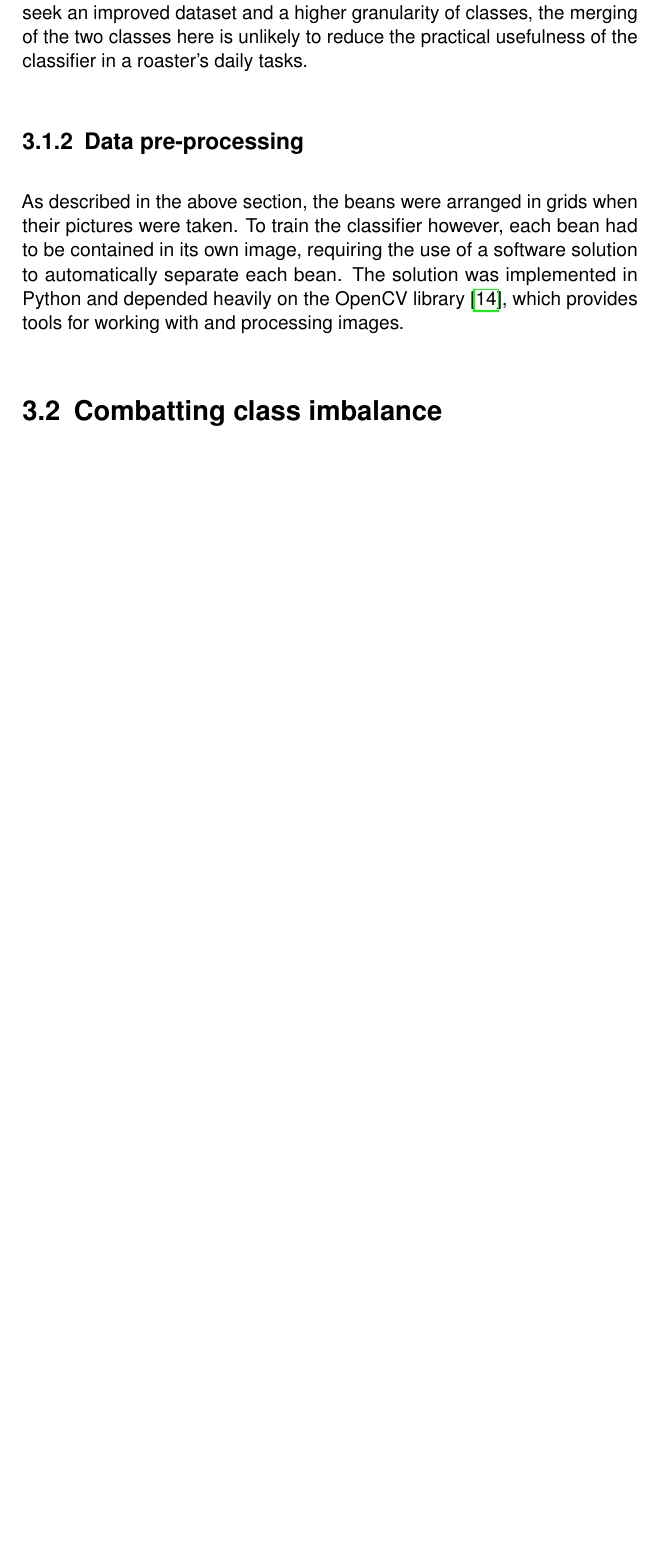
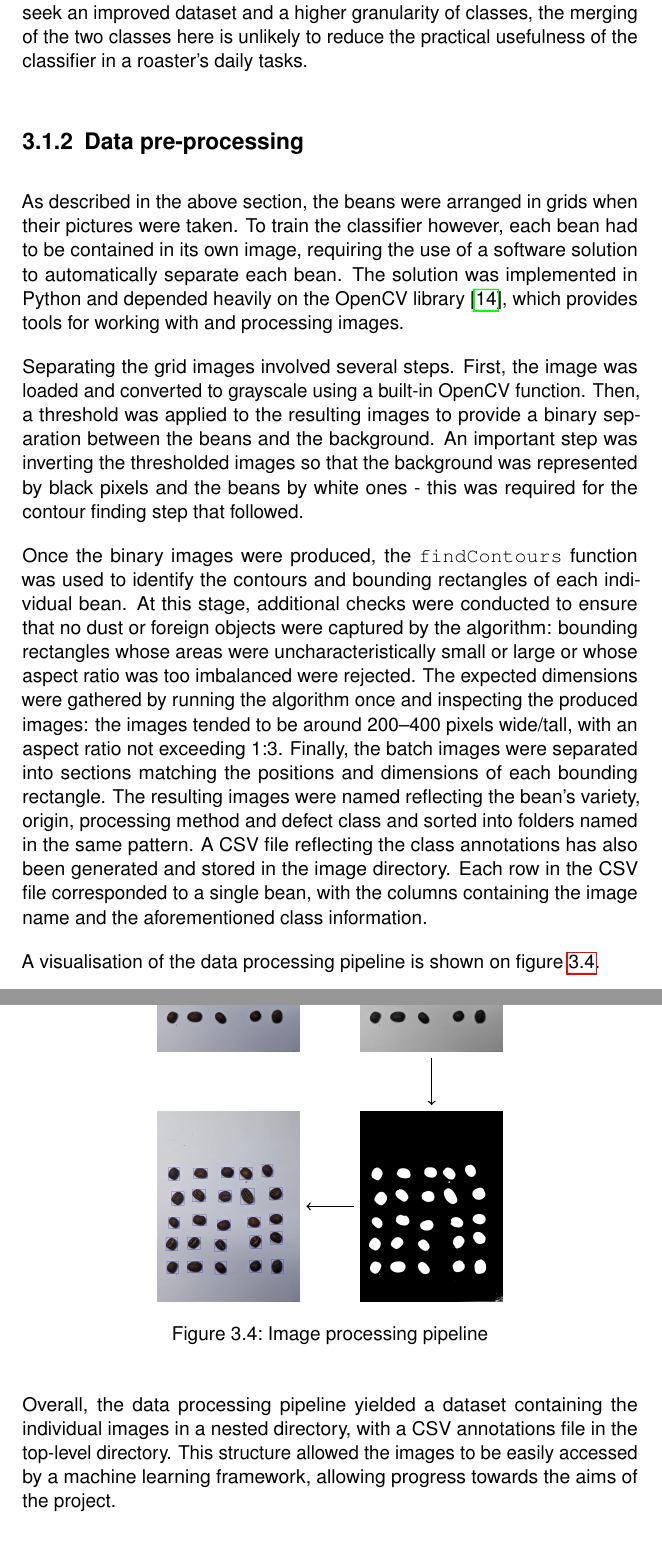
Before and after one commit to dont-text-me/PRBX-work, a LaTeX thesis (report/main.tex, which reads report/chapters/methodology.tex): part of page 22 of 24 before the commit and two parts of pages 22 and 23 of 26 after it, the two joined at a grey line, cut so that both start at the same text, the shorter picture padded with empty space. Compiled offline with pdfLaTeX.

Commit message:
more content still, just a bit to go in the methods section

```diff
--- a/report/chapters/methodology.tex
+++ b/report/chapters/methodology.tex
@@ -165,6 +178,35 @@ to automatically separate each bean.
 The solution was implemented in Python and depended heavily on the OpenCV library~\cite{opencvLibrary}, which provides
 tools for working with and processing images.
 
+Separating the grid images involved several steps.
+First, the image was loaded and converted to grayscale using a built-in OpenCV function.
+Then, a threshold was applied to the resulting images to provide a binary separation between the beans and the background.
+An important step was inverting the thresholded images so that the background was represented by black pixels
+and the beans by white ones - this was required for the contour finding step that followed.
 
-\section{Combatting class imbalance}
-\label{sec:combatting-class-imbalance}
+Once the binary images were produced, the \verb |findContours| function was used to identify the contours and
+bounding rectangles of each individual bean.
+At this stage, additional checks were conducted to ensure that no dust or foreign objects were captured by the algorithm:
+bounding rectangles whose areas were uncharacteristically small or large or whose aspect ratio was too imbalanced were rejected.
+The expected dimensions were gathered by running the algorithm once and inspecting the produced images: the images tended
+to be around 200--400 pixels wide/tall, with an aspect ratio not exceeding 1:3.
+Finally, the batch images were separated into sections matching the positions and dimensions of each bounding rectangle.
+The resulting images were named reflecting the bean's variety, origin, processing method and defect class and sorted into folders
+named in the same pattern.
+A CSV file reflecting the class annotations has also been generated and stored in the image directory.
+Each row in the CSV file corresponded to a single bean, with the columns containing the image name and the
+aforementioned class information.
+
+A visualisation of the data processing pipeline is shown on figure~\ref{fig:imgProcessing}.
+\pagebreak
+\begin{figure}[h]
+	\centering
+\begin{tikzpicture}
+	\node (raw)
+		{\includegraphics[height=4cm, keepaspectratio]{methodology/bean-batch-raw}};
+	\node[right=of raw](gray)
+		{\includegraphics[height=4cm, keepaspectratio]{methodology/bean-batch-gray}};
+	\node[left=of thresh, below=of raw] (contours)
+		{\includegraphics[height=4cm, keepaspectratio]{methodology/bean-batch-contours}};
+	\node[below=of gray] (thresh)
+		{\includegraphics[height=4cm, keepaspectratio]{methodology/bean-batch-thresh}};
@@ -170,0 +217,9 @@ tools for working with and processing images.
+\end{tikzpicture}
+	\caption{Image processing pipeline}
+	\label{fig:imgProcessing}
+\end{figure}
+
+Overall, the data processing pipeline yielded a dataset containing the individual images in a nested directory, with
+a CSV annotations file in the top-level directory.
+This structure allowed the images to be easily accessed by a machine learning framework, allowing progress towards the
+aims of the project.
--- a/report/main.tex
+++ b/report/main.tex
@@ -3,6 +3,8 @@
 \usepackage{caption}
 \usepackage{subcaption}
 \usepackage{booktabs}
+\usepackage{tikz}
+\usetikzlibrary{positioning}
 
 \addbibresource{main.bib}
 \graphicspath{{./figures/}}
```
Also changed, not shown: report/chapters/methodology.tex (57 more changed lines).
